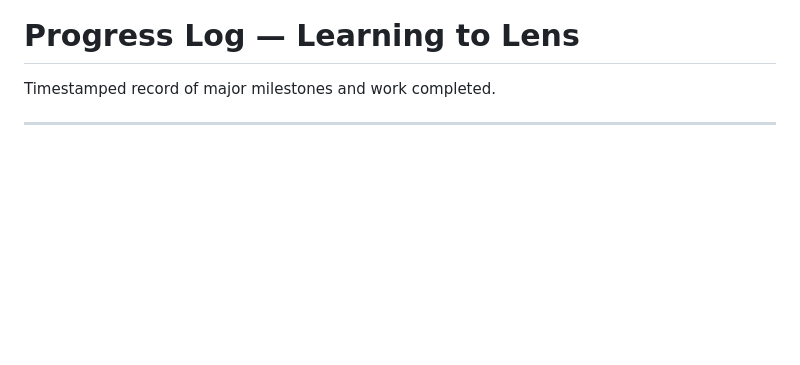
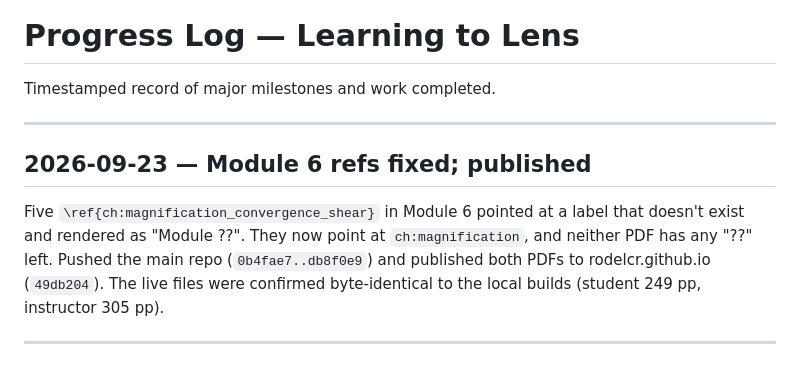
Before and after one commit to rodelcr/Learning_to_Lens, a Markdown page: PROGRESS_LOG.md, the part around the change. GitHub-like rendering; blank space fills up the shorter version.

Commit message:
log: Module 6 ref fix + publish to GitHub Pages
Co-Authored-By: Claude Opus 5.5 (1M context) <noreply@anthropic.com>

```diff
--- a/PROGRESS_LOG.md
+++ b/PROGRESS_LOG.md
@@ -1,6 +1,16 @@
 # Progress Log — Learning to Lens
 
 Timestamped record of major milestones and work completed.
+
+---
+
+## 2026-09-23 — Module 6 refs fixed; published
+
+Five `\ref{ch:magnification_convergence_shear}` in Module 6 pointed at a label that doesn't
+exist and rendered as "Module ??". They now point at `ch:magnification`, and neither PDF has
+any "??" left. Pushed the main repo (`0b4fae7..db8f0e9`) and published both PDFs to
+rodelcr.github.io (`49db204`). The live files were confirmed byte-identical to the local
+builds (student 249 pp, instructor 305 pp).
 
 ---
 
```
